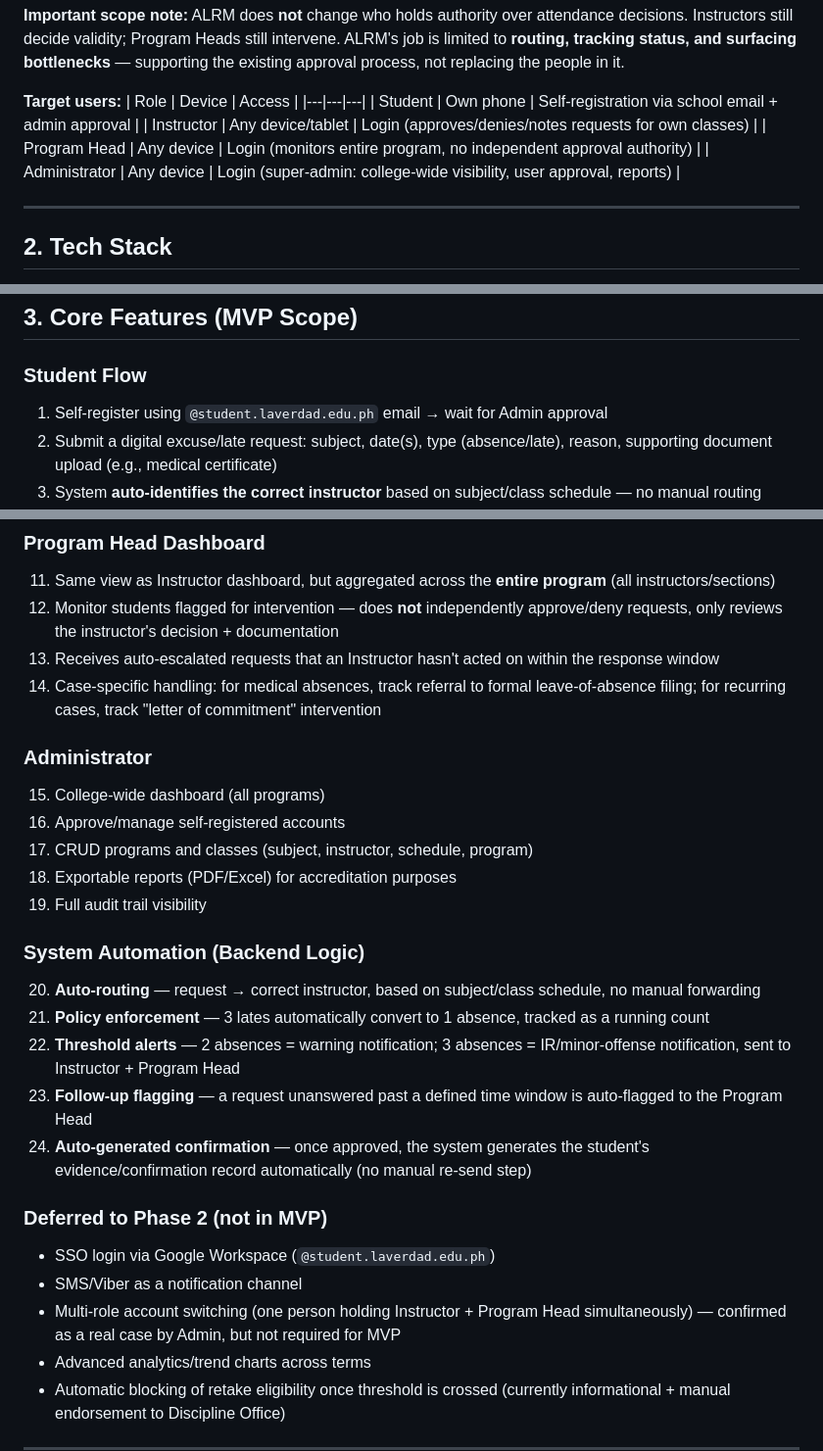
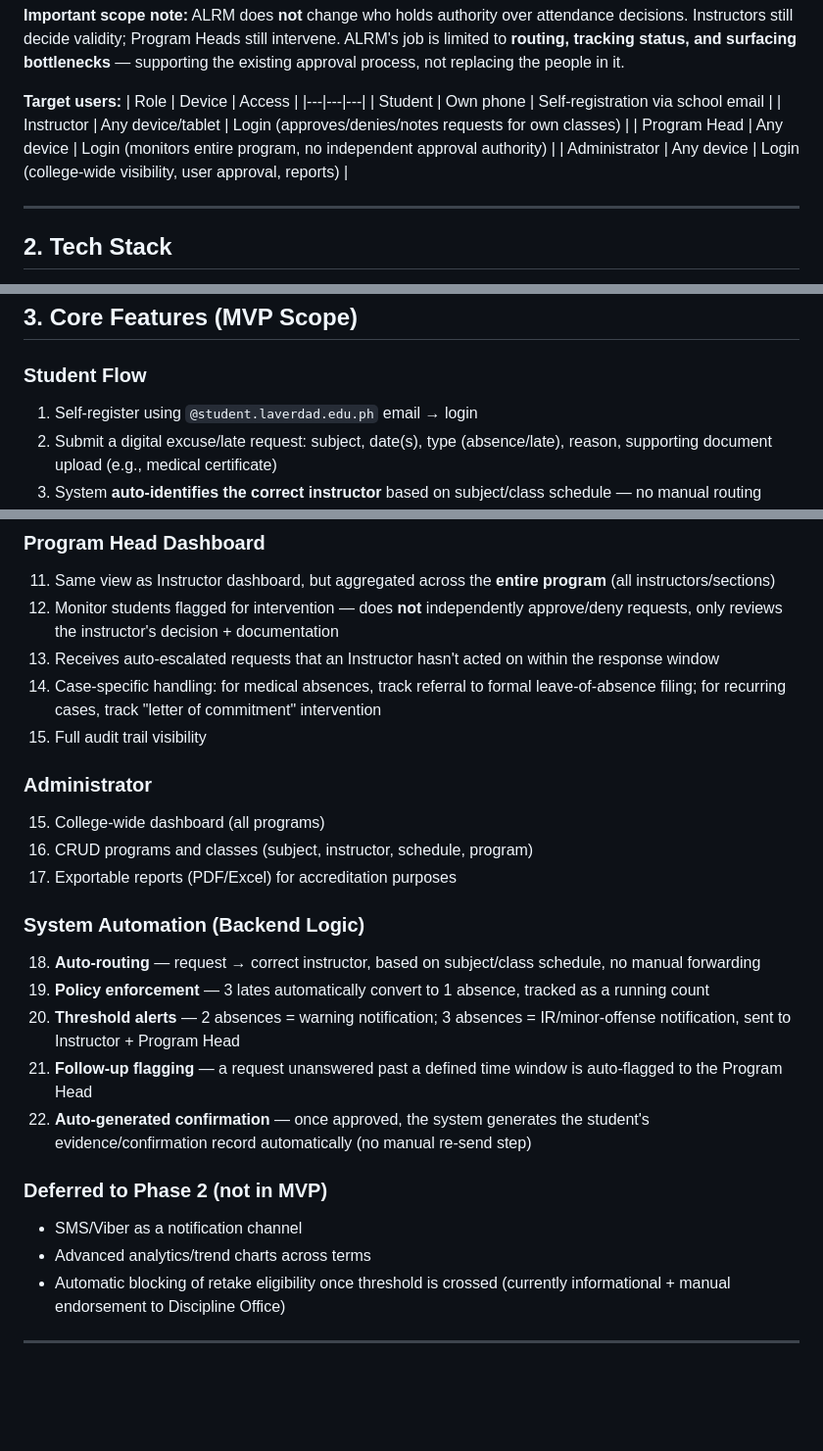
Before and after one commit to maki-sushi-distro/Absenteeism-Late-Report-and-Excuse-Letter-Management-Process-ALRM, a Markdown page: ALRM.md, 3 parts joined by grey strips. Shown at 98% size. Rendered like a GitHub page; blank space fills up the shorter version.

Commit message:
revising the docs of alrm.md file

```diff
--- a/ALRM.md
+++ b/ALRM.md
@@ -25,10 +25,10 @@ The current process depends on manual, one-by-one coordination across disconnect
 **Target users:**
 | Role | Device | Access |
 |---|---|---|
-| Student | Own phone | Self-registration via school email + admin approval |
+| Student | Own phone | Self-registration via school email |
 | Instructor | Any device/tablet | Login (approves/denies/notes requests for own classes) |
 | Program Head | Any device | Login (monitors entire program, no independent approval authority) |
-| Administrator | Any device | Login (super-admin: college-wide visibility, user approval, reports) |
+| Administrator | Any device | Login (college-wide visibility, user approval, reports) |
 
 ---
 
@@ -126,7 +126,7 @@ flowchart TB
 ## 3. Core Features (MVP Scope)
 
 ### Student Flow
-1. Self-register using `@student.laverdad.edu.ph` email → wait for Admin approval
+1. Self-register using `@student.laverdad.edu.ph` email → login
 2. Submit a digital excuse/late request: subject, date(s), type (absence/late), reason, supporting document upload (e.g., medical certificate)
 3. System **auto-identifies the correct instructor** based on subject/class schedule — no manual routing
 4. Track request status in real time: `pending → approved / noted / invalid`
@@ -144,25 +144,22 @@ flowchart TB
 12. Monitor students flagged for intervention — does **not** independently approve/deny requests, only reviews the instructor's decision + documentation
 13. Receives auto-escalated requests that an Instructor hasn't acted on within the response window
 14. Case-specific handling: for medical absences, track referral to formal leave-of-absence filing; for recurring cases, track "letter of commitment" intervention
+15. Full audit trail visibility
 
 ### Administrator
 15. College-wide dashboard (all programs)
-16. Approve/manage self-registered accounts
-17. CRUD programs and classes (subject, instructor, schedule, program)
-18. Exportable reports (PDF/Excel) for accreditation purposes
-19. Full audit trail visibility
+16. CRUD programs and classes (subject, instructor, schedule, program)
+17. Exportable reports (PDF/Excel) for accreditation purposes
 
 ### System Automation (Backend Logic)
-20. **Auto-routing** — request → correct instructor, based on subject/class schedule, no manual forwarding
-21. **Policy enforcement** — 3 lates automatically convert to 1 absence, tracked as a running count
-22. **Threshold alerts** — 2 absences = warning notification; 3 absences = IR/minor-offense notification, sent to Instructor + Program Head
-23. **Follow-up flagging** — a request unanswered past a defined time window is auto-flagged to the Program Head
-24. **Auto-generated confirmation** — once approved, the system generates the student's evidence/confirmation record automatically (no manual re-send step)
+18. **Auto-routing** — request → correct instructor, based on subject/class schedule, no manual forwarding
+19. **Policy enforcement** — 3 lates automatically convert to 1 absence, tracked as a running count
+20.  **Threshold alerts** — 2 absences = warning notification; 3 absences = IR/minor-offense notification, sent to Instructor + Program Head
+21. **Follow-up flagging** — a request unanswered past a defined time window is auto-flagged to the Program Head
+22. **Auto-generated confirmation** — once approved, the system generates the student's evidence/confirmation record automatically (no manual re-send step)
 
 ### Deferred to Phase 2 (not in MVP)
-- SSO login via Google Workspace (`@student.laverdad.edu.ph`)
 - SMS/Viber as a notification channel
-- Multi-role account switching (one person holding Instructor + Program Head simultaneously) — confirmed as a real case by Admin, but not required for MVP
 - Advanced analytics/trend charts across terms
 - Automatic blocking of retake eligibility once threshold is crossed (currently informational + manual endorsement to Discipline Office)
 
```
